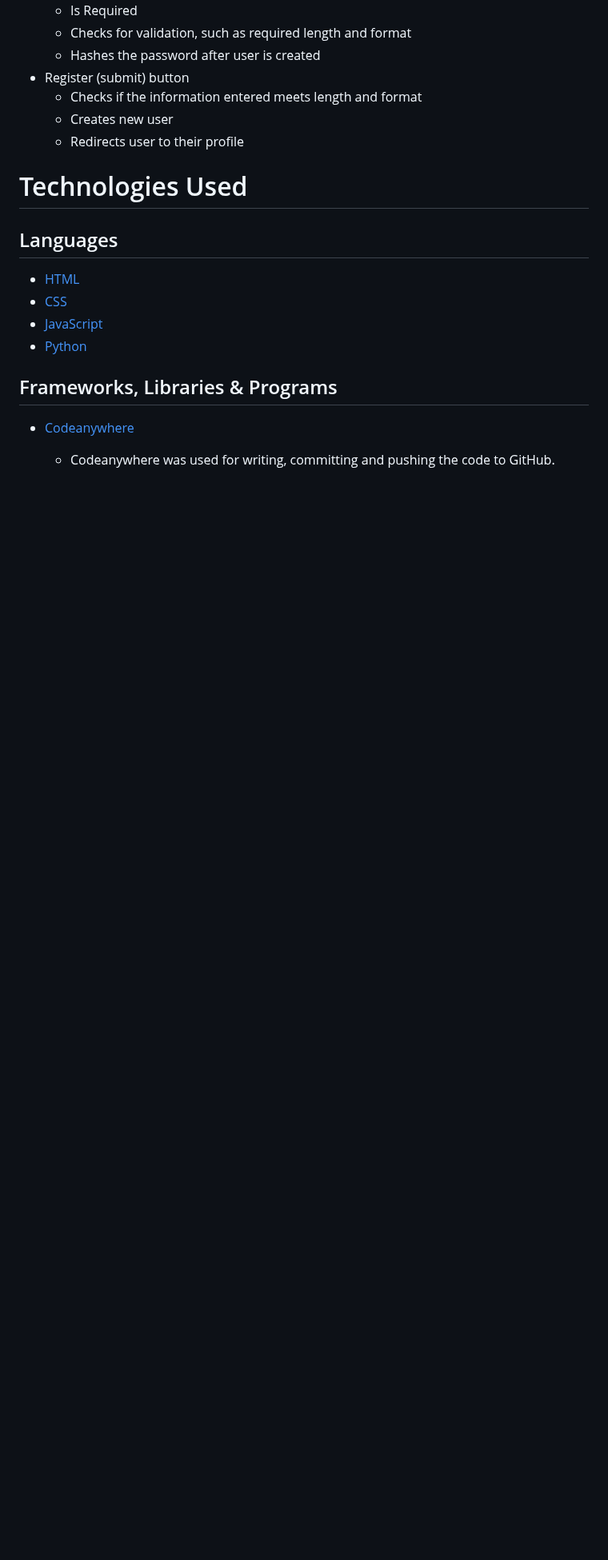
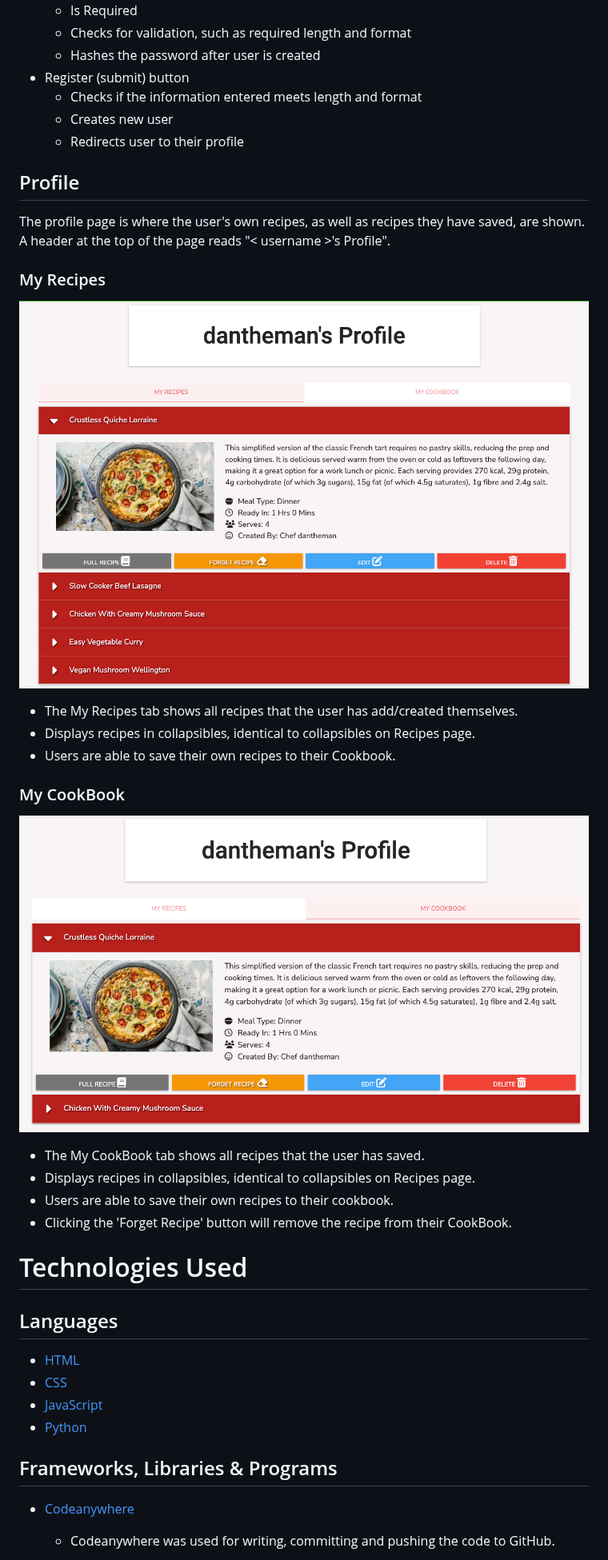
Before and after one commit to DanHodgson12/my-cook-book, a Markdown page: README.md, the part around the change. Shown at 80% size. GitHub-like rendering; blank space fills up the shorter version.

Commit message:
feat: added Profile section to Features in README.md

```diff
--- a/README.md
+++ b/README.md
@@ -494,6 +494,27 @@ The Register page consists of:
   - Creates new user
   - Redirects user to their profile
 
+## Profile
+
+The profile page is where the user's own recipes, as well as recipes they have saved, are shown. A header at the top of the page reads "< username >'s Profile".
+
+### My Recipes
+
+![Profile](static/images/profile-my-recipes.png)
+
+- The My Recipes tab shows all recipes that the user has add/created themselves.
+- Displays recipes in collapsibles, identical to collapsibles on Recipes page.
+- Users are able to save their own recipes to their Cookbook.
+
+### My CookBook
+
+![Profile](static/images/profile-my-cookbook.png)
+
+- The My CookBook tab shows all recipes that the user has saved.
+- Displays recipes in collapsibles, identical to collapsibles on Recipes page.
+- Users are able to save their own recipes to their cookbook.
+- Clicking the 'Forget Recipe' button will remove the recipe from their CookBook.
+
 # Technologies Used
 
 ## Languages
```
